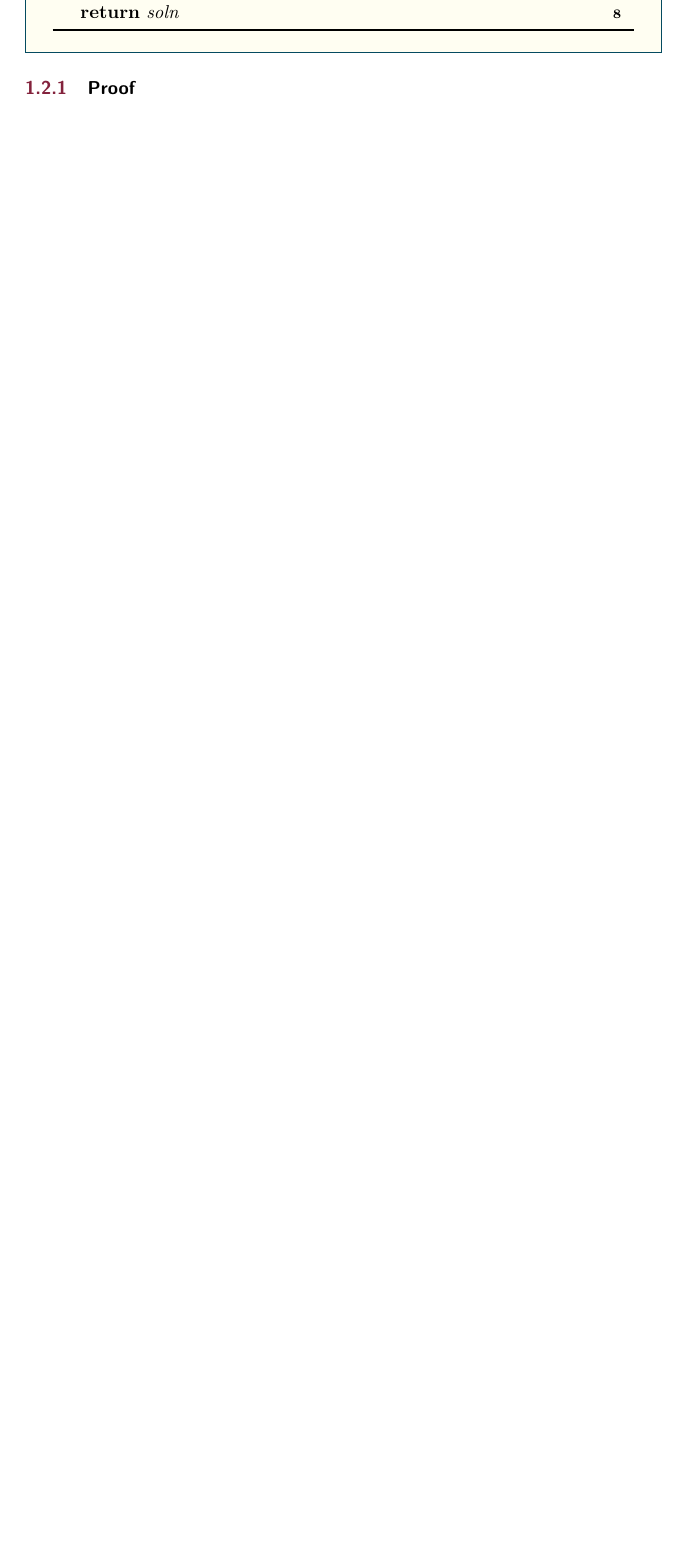
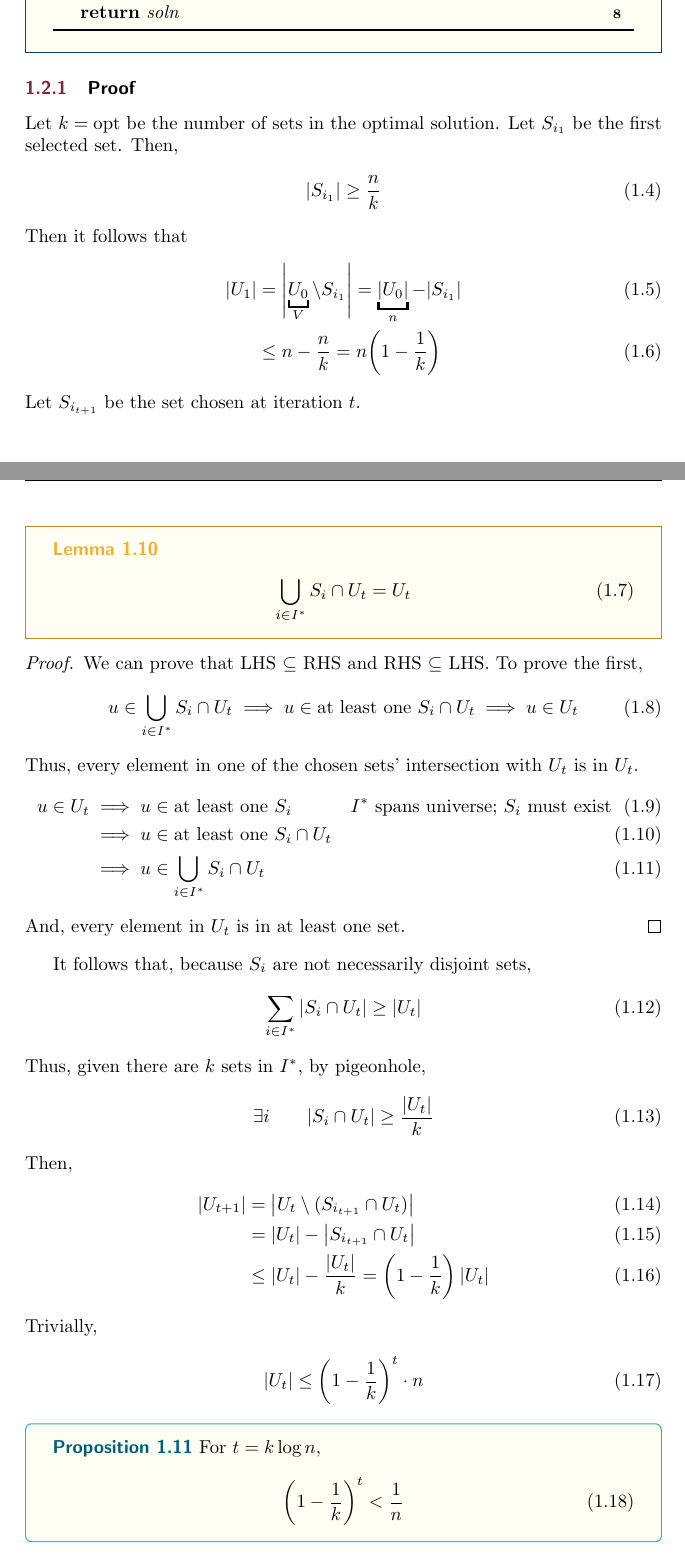
Before and after one commit to andrlime/cs437-fall2025, a LaTeX document (main.tex, which reads contents/lecture1.tex): part of page 3 of 7 before the commit and two parts of pages 3 and 4 of 8 after it, the two joined at a grey line, cut so that both start at the same text, the shorter picture padded with empty space. Compiled offline with pdfLaTeX.

Commit message:
add lecture1.tex

```diff
--- a/contents/lecture1.tex
+++ b/contents/lecture1.tex
@@ -82,3 +83,57 @@ The first theorem of this course is
 \end{theorem}
 
 \subsubsection{Proof}
+Let $k = \text{opt}$ be the number of sets in the optimal solution. Let $S_{i_1}$ be the first selected set. Then,
+\e{
+    \abs{S_{i_1}} \ge \frac{n}{k}
+}
+Then it follows that
+\e{
+    \abs{U_1} &= \abs{\underbracket{U_0}_{V} \setminus S_{i_1}} = \underbracket{\abs{U_0}}_{n} - \abs{S_{i_1}} \\
+    &\le n - \frac{n}{k} = n\qty(1 - \frac{1}{k})
+}
+Let $S_{i_{t+1}}$ be the set chosen at iteration $t$.
+\begin{lemma}
+    \e{
+        \bigcup_{i \in I^*} S_i \cap U_t = U_t
+    }
+\end{lemma}
+\begin{proof}
+    We can prove that LHS $\subseteq$ RHS and RHS $\subseteq$ LHS. To prove the first,
+    \e{
+        u \in \bigcup_{i \in I^*} S_i \cap U_t &\implies u \in \text{at least one $S_i \cap U_t$} \implies u \in U_t
+    }
+    Thus, every element in one of the chosen sets' intersection with $U_t$ is in $U_t$.
+    \e{
+        u \in U_t &\implies u \in \text{at least one $S_i$} & \text{$I^*$ spans universe; $S_i$ must exist}\\
+        &\implies u \in \text{at least one $S_i \cap U_t$}\\
+        &\implies u \in \bigcup_{i \in I^*} S_i \cap U_t
+    }
+    And, every element in $U_t$ is in at least one set.
+\end{proof}
+
+It follows that, because $S_i$ are not necessarily disjoint sets,
+\e{
+    \sum_{i \in I^*} \abs{S_i \cap U_t} \ge \abs{U_t}
+}
+Thus, given there are $k$ sets in $I^*$, by pigeonhole,
+\e{
+    \exists i \qsp \abs{S_i \cap U_t} \ge \frac{\abs{U_t}}{k}
+}
+Then,
+\e{
+    \abs{U_{t+1}}
+        &= \abs{U_t \setminus (S_{i_{t+1}} \cap U_t)} \\
+        &= \abs{U_t} - \abs{S_{i_{t+1}} \cap U_t} \\
+        &\le \abs{U_t} - \frac{\abs{U_t}}{k} = \left( 1 - \frac{1}{k} \right) \abs{U_t}
+}
+Trivially,
+\e{
+    \abs{U_t} \le \left( 1 - \frac{1}{k} \right)^t \cdot n
+}
+\begin{proposition}
+    For $t = k \log n$,
+    \e{
+        \left( 1 - \frac{1}{k} \right)^t < \frac{1}{n}
+    }
+\end{proposition}
```
Also changed, not shown: Taskfile.yml (+2 -2 lines), hash.txt (+1 -1 lines), main.tex (+11 -0 lines), constants.tex (line endings or trailing spaces), cs437_notes.pdf, contents/lecture1.tex (13 more changed lines), 1 other file.
